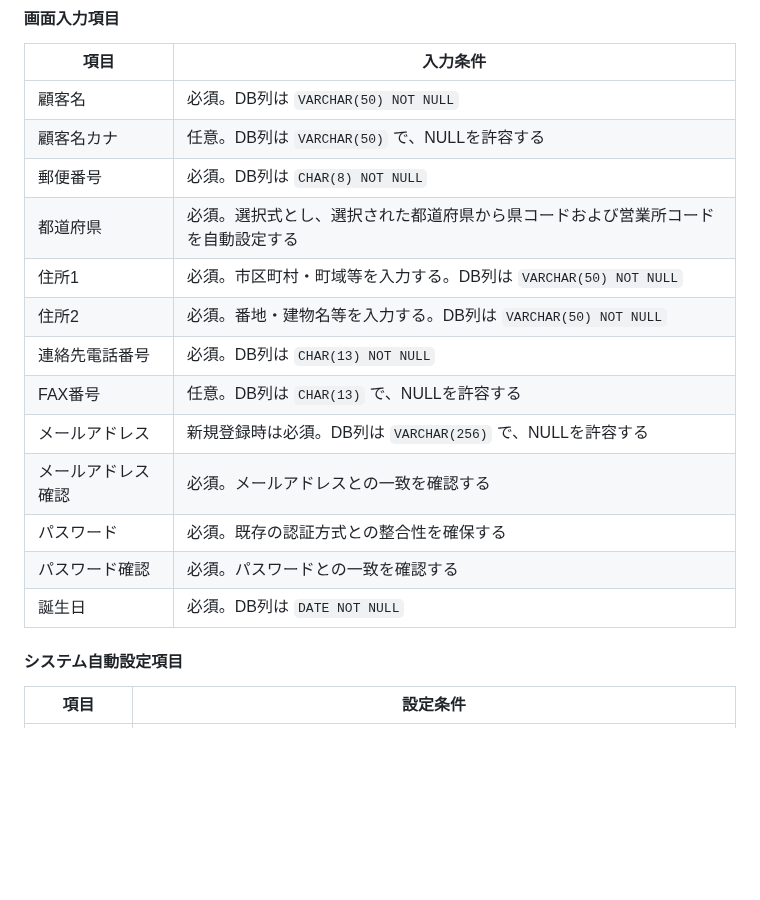
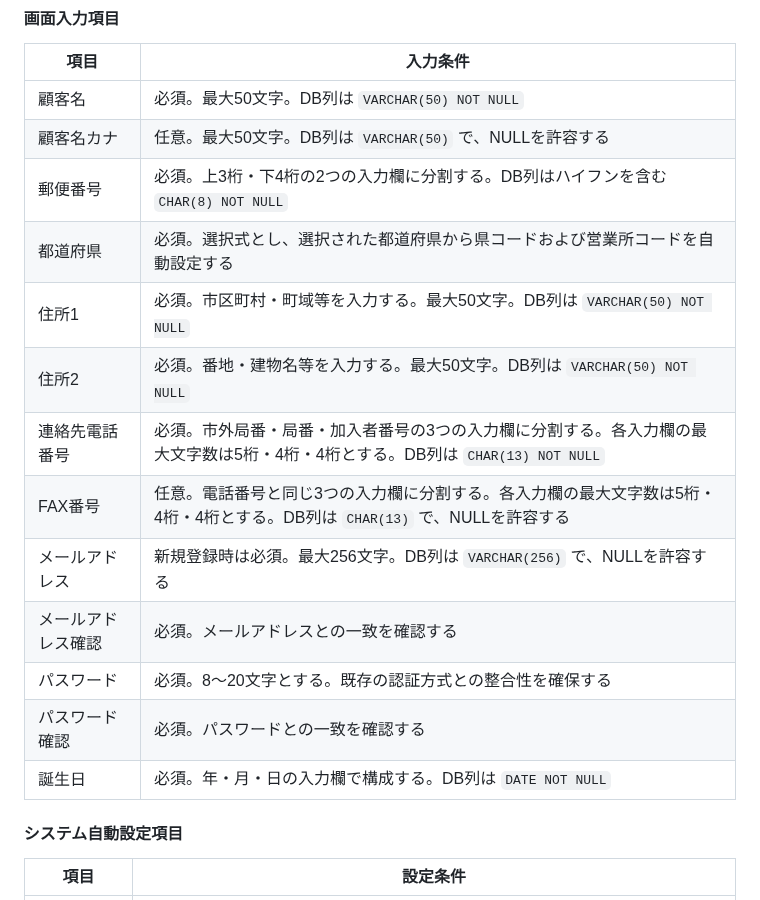
Before and after one commit to h-yokota1215/web-version_up, a Markdown page: ver.3/設計書/詳細設計書.md, the part around one of its changes. Drawn GitHub-style; blank space fills up the shorter version.

```diff
--- a/ver.3/設計書/詳細設計書.md
+++ b/ver.3/設計書/詳細設計書.md
@@ -124,19 +124,19 @@ ver.2までの法人顧客向け機能を基本的に維持しながら、個人
 
 | 項目 | 入力条件 |
 |---|---|
-| 顧客名 | 必須。DB列は `VARCHAR(50) NOT NULL` |
-| 顧客名カナ | 任意。DB列は `VARCHAR(50)` で、NULLを許容する |
-| 郵便番号 | 必須。DB列は `CHAR(8) NOT NULL` |
+| 顧客名 | 必須。最大50文字。DB列は `VARCHAR(50) NOT NULL` |
+| 顧客名カナ | 任意。最大50文字。DB列は `VARCHAR(50)` で、NULLを許容する |
+| 郵便番号 | 必須。上3桁・下4桁の2つの入力欄に分割する。DB列はハイフンを含む `CHAR(8) NOT NULL` |
 | 都道府県 | 必須。選択式とし、選択された都道府県から県コードおよび営業所コードを自動設定する |
-| 住所1 | 必須。市区町村・町域等を入力する。DB列は `VARCHAR(50) NOT NULL` |
-| 住所2 | 必須。番地・建物名等を入力する。DB列は `VARCHAR(50) NOT NULL` |
-| 連絡先電話番号 | 必須。DB列は `CHAR(13) NOT NULL` |
-| FAX番号 | 任意。DB列は `CHAR(13)` で、NULLを許容する |
-| メールアドレス | 新規登録時は必須。DB列は `VARCHAR(256)` で、NULLを許容する |
+| 住所1 | 必須。市区町村・町域等を入力する。最大50文字。DB列は `VARCHAR(50) NOT NULL` |
+| 住所2 | 必須。番地・建物名等を入力する。最大50文字。DB列は `VARCHAR(50) NOT NULL` |
+| 連絡先電話番号 | 必須。市外局番・局番・加入者番号の3つの入力欄に分割する。各入力欄の最大文字数は5桁・4桁・4桁とする。DB列は `CHAR(13) NOT NULL` |
+| FAX番号 | 任意。電話番号と同じ3つの入力欄に分割する。各入力欄の最大文字数は5桁・4桁・4桁とする。DB列は `CHAR(13)` で、NULLを許容する |
+| メールアドレス | 新規登録時は必須。最大256文字。DB列は `VARCHAR(256)` で、NULLを許容する |
 | メールアドレス確認 | 必須。メールアドレスとの一致を確認する |
-| パスワード | 必須。既存の認証方式との整合性を確保する |
+| パスワード | 必須。8～20文字とする。既存の認証方式との整合性を確保する |
 | パスワード確認 | 必須。パスワードとの一致を確認する |
-| 誕生日 | 必須。DB列は `DATE NOT NULL` |
+| 誕生日 | 必須。年・月・日の入力欄で構成する。DB列は `DATE NOT NULL` |
 
 #### システム自動設定項目
 
```
Also changed, not shown: other parts of ver.3/設計書/詳細設計書.md (+45 -10 lines), ver.3/テスト/テスト仕様書.md (+16 -3 lines).
